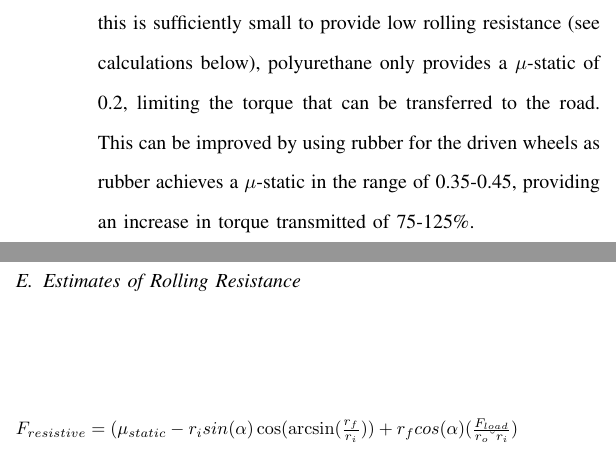
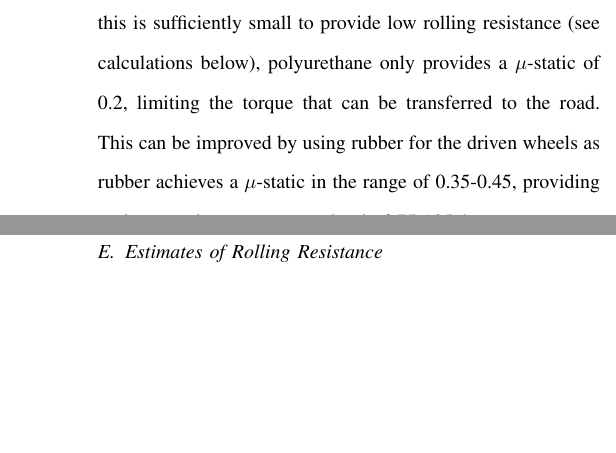
Before and after one commit to Ionsto/L2-DESIGN, a LaTeX paper (FEASIBILITY STUDY/Feasibility Report Draft.tex): two parts of the columns of page 7 of 10 before the commit and two parts of the columns of pages 7 and 8 of 10 after it, joined at a grey line, cut so that both start at the same text, the shorter picture padded with empty space. Compiled offline with pdfLaTeX.

Commit message:
Updates from Overleaf

```diff
--- a/FEASIBILITY STUDY/Feasibility Report Draft.tex
+++ b/FEASIBILITY STUDY/Feasibility Report Draft.tex
@@ -254,11 +254,11 @@
         Wheel diameter is selected to provide the desired torque when driven by the chosen motor.
         %Depending on the output of the motor and the required road-torque, the appropriate wheel size can be selected.
     \subsection{Estimates of Rolling Resistance}
-        \begin{equation*}
-        \resizebox{\columnwidth}{!}{%
-            $F_{resistive} = (\mu _{static}  -  r_i sin(\alpha) \cos(\arcsin(\frac{r_f}{r_i}))  +  r_f cos(\alpha)(\frac{F_{load}}{r_o – r_i})$%
-            }
-        \end{equation*}
+       % \begin{equation*}
+       % \resizebox{\columnwidth}{!}{%
+           % $F_{resistive} = (\mu _{static}  -  r_i sin(\alpha) \cos(\arcsin(\frac{r_f}{r_i}))  +  r_f %cos(\alpha)(\frac{F_{load}}{r_o – r_i})$%
+    %        }
+    %    \end{equation*}
     \begin{figure}[H]
         \centering
         \scalebox{0.45}{\includegraphics{"./Wheels/Equations".png}}
```
